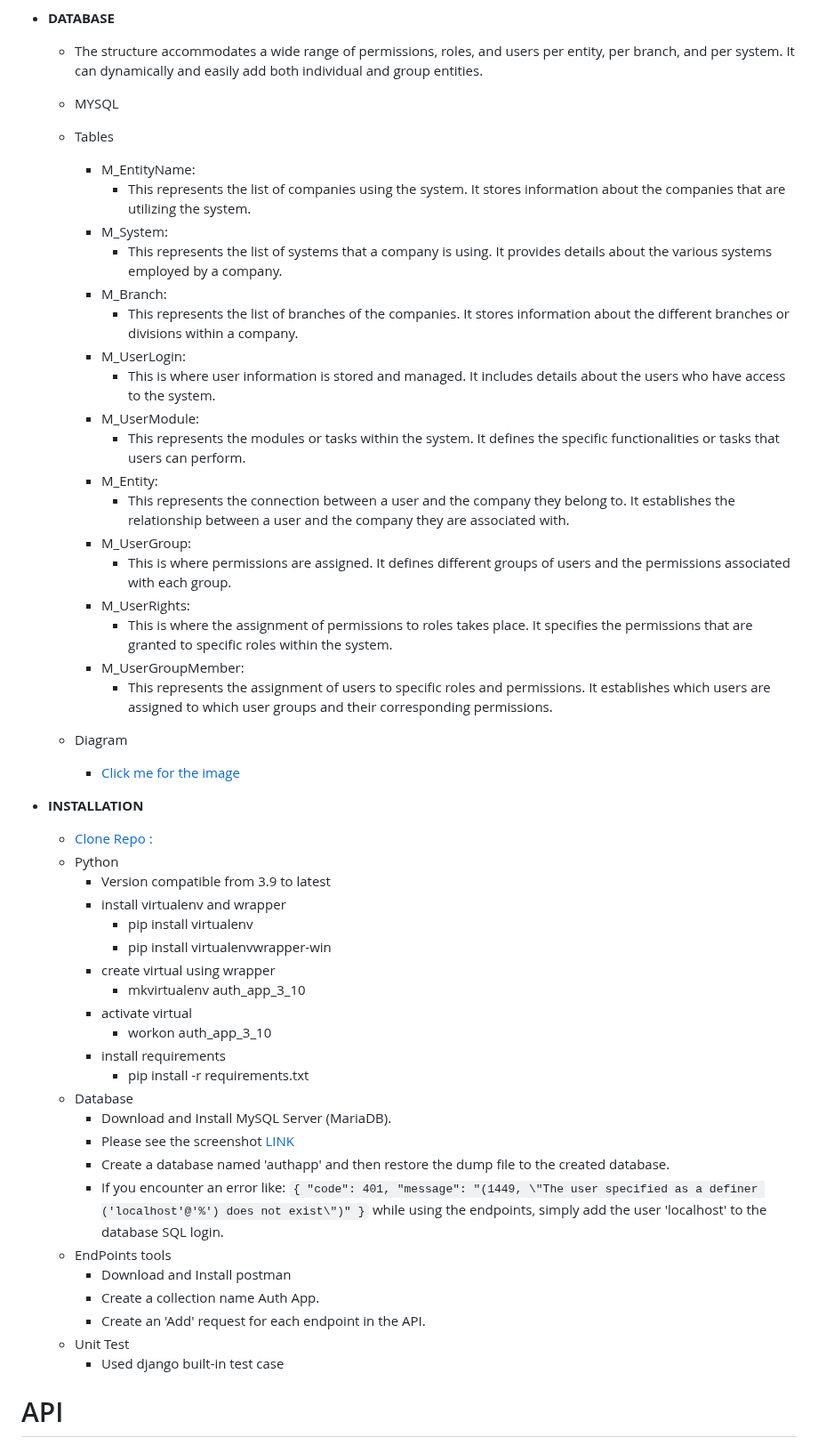
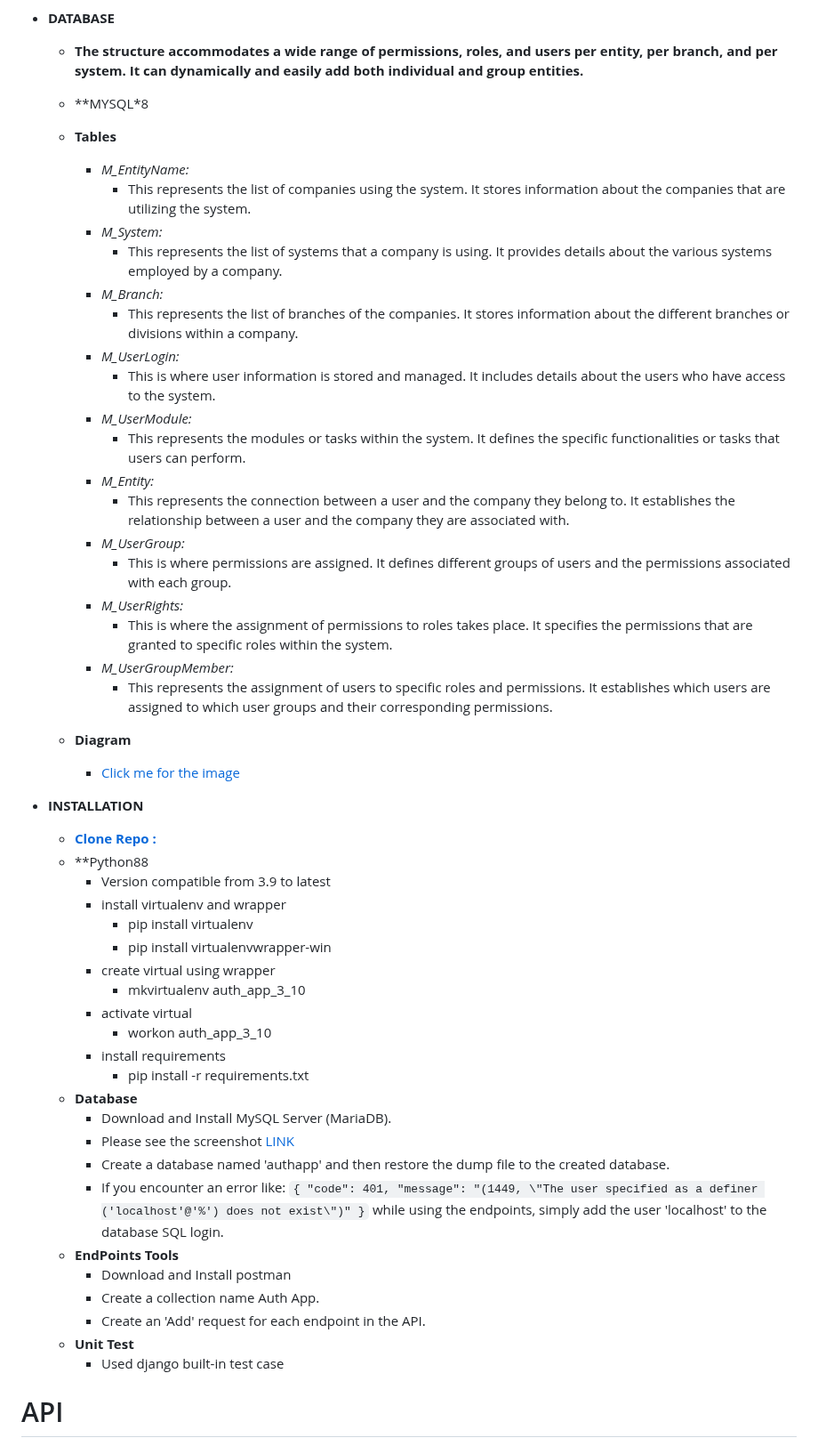
Before and after one commit to ag2me/authapp, a Markdown page: README.md, the part around the change. Shown at 89% size. Drawn GitHub-style.

```diff
--- a/README.md
+++ b/README.md
@@ -33,34 +33,34 @@
       - The access control mechanism ensures that only authorized individuals or groups can perform specific actions or access designated information. Unauthorized access is prevented, maintaining the security and integrity of the system.
 
 * **DATABASE**
-   *  The structure accommodates a wide range of permissions, roles, and users per entity, per branch, and per system. It can dynamically and easily add both individual and group entities.
-   * MYSQL
-   * Tables
-     * M_EntityName:
+   *  **The structure accommodates a wide range of permissions, roles, and users per entity, per branch, and per system. It can dynamically and easily add both individual and group entities.**
+   * **MYSQL*8
+   * **Tables**
+     * _M_EntityName:_
        - This represents the list of companies using the system. It stores information about the companies that are utilizing the system.
-     * M_System:
+     * _M_System:_
        - This represents the list of systems that a company is using. It provides details about the various systems employed by a company.
-     * M_Branch:
+     * _M_Branch:_
        - This represents the list of branches of the companies. It stores information about the different branches or divisions within a company.
-     * M_UserLogin:
+     * _M_UserLogin:_
         - This is where user information is stored and managed. It includes details about the users who have access to the system.
-     * M_UserModule:
+     * _M_UserModule:_
         - This represents the modules or tasks within the system. It defines the specific functionalities or tasks that users can perform.
-     * M_Entity:
+     * _M_Entity:_
         - This represents the connection between a user and the company they belong to. It establishes the relationship between a user and the company they are associated with.
-     * M_UserGroup:
+     * _M_UserGroup:_
          - This is where permissions are assigned. It defines different groups of users and the permissions associated with each group.
-     * M_UserRights:
+     * _M_UserRights:_
          - This is where the assignment of permissions to roles takes place. It specifies the permissions that are granted to specific roles within the system.
-     * M_UserGroupMember:
+     * _M_UserGroupMember:_
          - This represents the assignment of users to specific roles and permissions. It establishes which users are assigned to which user groups and their corresponding permissions.
 
-   * Diagram
+   * **Diagram**
        * [Click me for the image](https://github.com/ag2me/authapp/blob/main/app/static/img/erd.jpg)
 
 * **INSTALLATION**
-    * [Clone Repo :](https://github.com/ag2me/authapp.git)
-    * Python
+    * **[Clone Repo :](https://github.com/ag2me/authapp.git)**
+    * **Python88
        - Version compatible  from 3.9 to latest
        - install virtualenv and wrapper
           - pip install virtualenv
@@ -71,7 +71,7 @@
          - workon auth_app_3_10
        - install requirements
          - pip install -r requirements.txt
-  * Database
+  * **Database**
        - Download and Install MySQL Server (MariaDB).
        - Please see the screenshot [LINK](https://github.com/ag2me/authapp/blob/main/app/static/img/sql-dump-path.jpg)
        - Create a database named 'authapp' and then restore the dump file to the created database.
@@ -81,11 +81,11 @@
                     "message": "(1449, \"The user specified as a definer ('localhost'@'%') does not exist\")"
                 }`
           while using the endpoints, simply add the user 'localhost' to the database SQL login.
-   * EndPoints tools
+   * **EndPoints Tools**
        - Download and Install postman
        - Create a collection name Auth App.
        - Create an 'Add' request for each endpoint in the API.
-    * Unit Test
+    * **Unit Test**
        - Used django built-in test case
 
  # API
```
